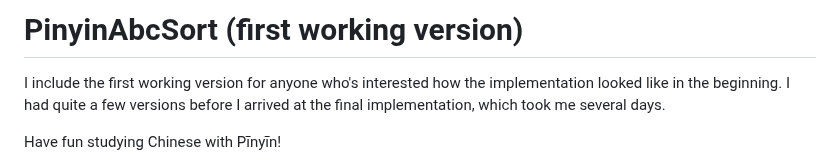
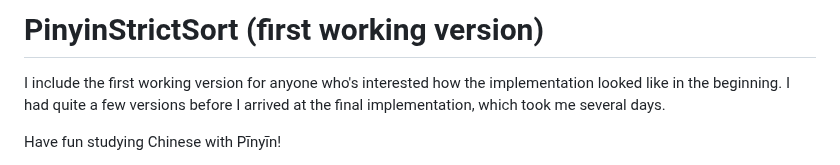
Before and after one commit to alfons/PinyinStrictSort, a Markdown page: history.md, the part around the change. GitHub-like rendering.

```diff
--- a/history.md
+++ b/history.md
@@ -1,4 +1,4 @@
-# PinyinAbcSort (first working version)
+# PinyinStrictSort (first working version)
 
 I include the first working version for anyone who's interested
 how the implementation looked like in the beginning. I had quite
```
